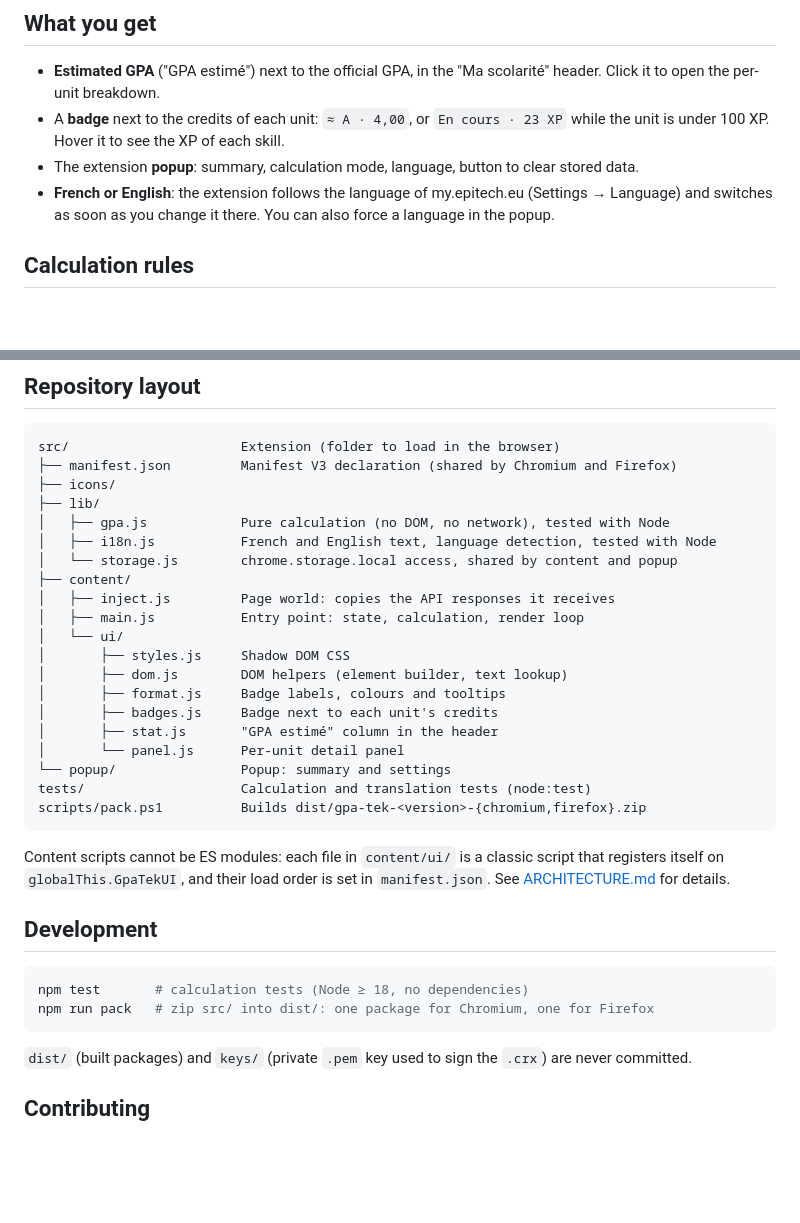
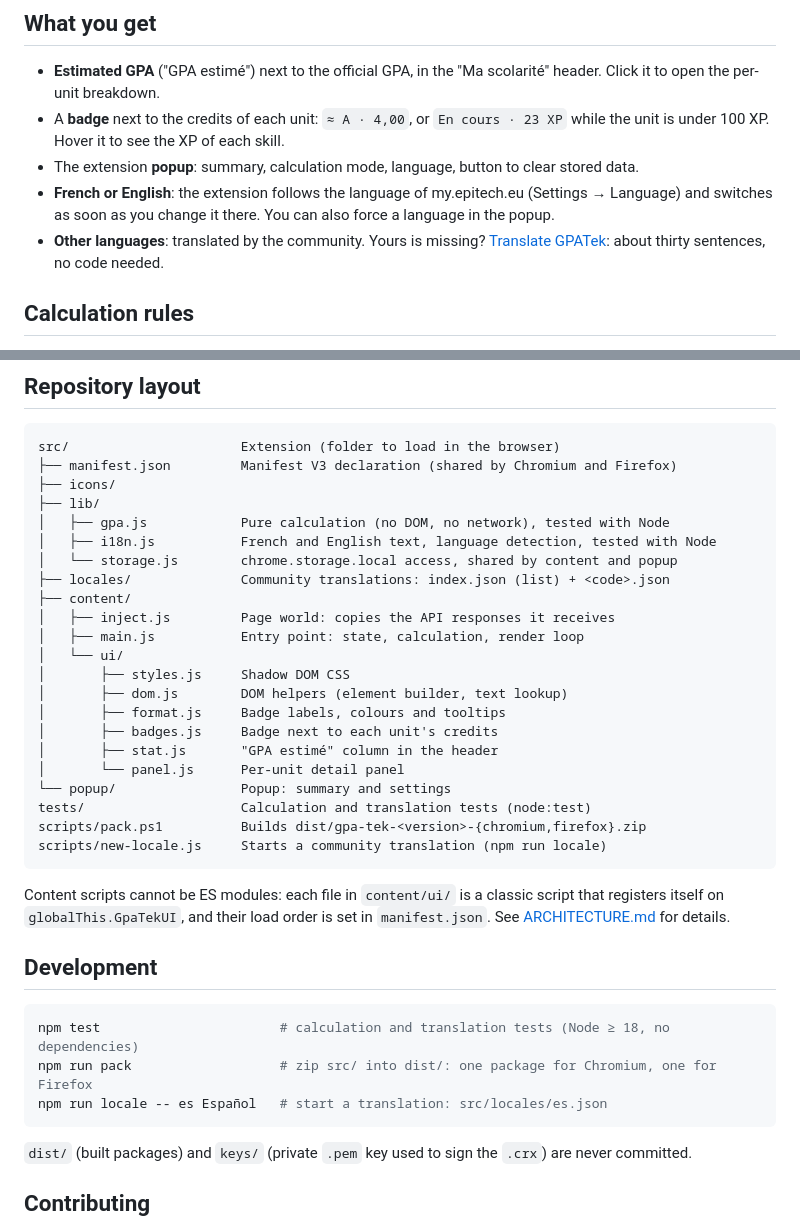
Before and after one commit to VictorTV57/GPATek, a Markdown page: README.md, 2 parts joined by grey strips. GitHub-like rendering; blank space fills up the shorter version.

Commit message:
docs: explain how to translate GPATek

````diff
--- a/README.md
+++ b/README.md
@@ -47,6 +47,8 @@ signed through AMO. After changing the code: click **Reload** on the add-on in `
 - The extension **popup**: summary, calculation mode, language, button to clear stored data.
 - **French or English**: the extension follows the language of my.epitech.eu (Settings → Language) and
   switches as soon as you change it there. You can also force a language in the popup.
+- **Other languages**: translated by the community. Yours is missing?
+  [Translate GPATek](CONTRIBUTING.md#translating-gpatek): about thirty sentences, no code needed.
 
 ## Calculation rules
 
@@ -77,6 +79,7 @@ src/                      Extension (folder to load in the browser)
 │   ├── gpa.js            Pure calculation (no DOM, no network), tested with Node
 │   ├── i18n.js           French and English text, language detection, tested with Node
 │   └── storage.js        chrome.storage.local access, shared by content and popup
+├── locales/              Community translations: index.json (list) + <code>.json
 ├── content/
 │   ├── inject.js         Page world: copies the API responses it receives
 │   ├── main.js           Entry point: state, calculation, render loop
@@ -90,6 +93,7 @@ src/                      Extension (folder to load in the browser)
 └── popup/                Popup: summary and settings
 tests/                    Calculation and translation tests (node:test)
 scripts/pack.ps1          Builds dist/gpa-tek-<version>-{chromium,firefox}.zip
+scripts/new-locale.js     Starts a community translation (npm run locale)
 ```
 
 Content scripts cannot be ES modules: each file in `content/ui/` is a classic script that registers
@@ -99,8 +103,9 @@ See [ARCHITECTURE.md](ARCHITECTURE.md) for details.
 ## Development
 
 ```sh
-npm test       # calculation tests (Node ≥ 18, no dependencies)
-npm run pack   # zip src/ into dist/: one package for Chromium, one for Firefox
+npm test                       # calculation and translation tests (Node ≥ 18, no dependencies)
+npm run pack                   # zip src/ into dist/: one package for Chromium, one for Firefox
+npm run locale -- es Español   # start a translation: src/locales/es.json
 ```
 
 `dist/` (built packages) and `keys/` (private `.pem` key used to sign the `.crx`) are never committed.
````
Also changed, not shown: ARCHITECTURE.md (+27 -8 lines), CONTRIBUTING.md (+50 -1 lines).
